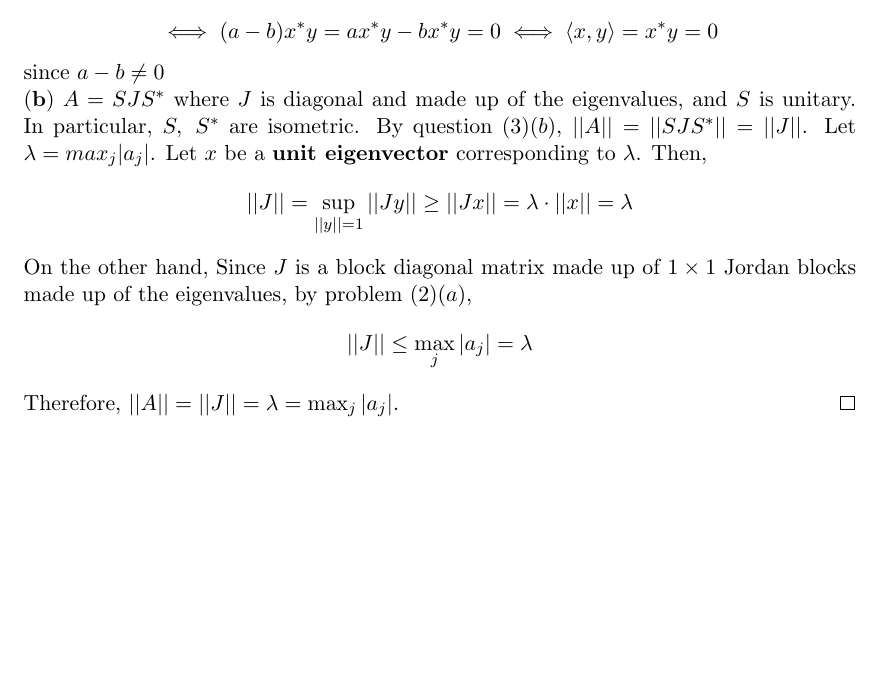
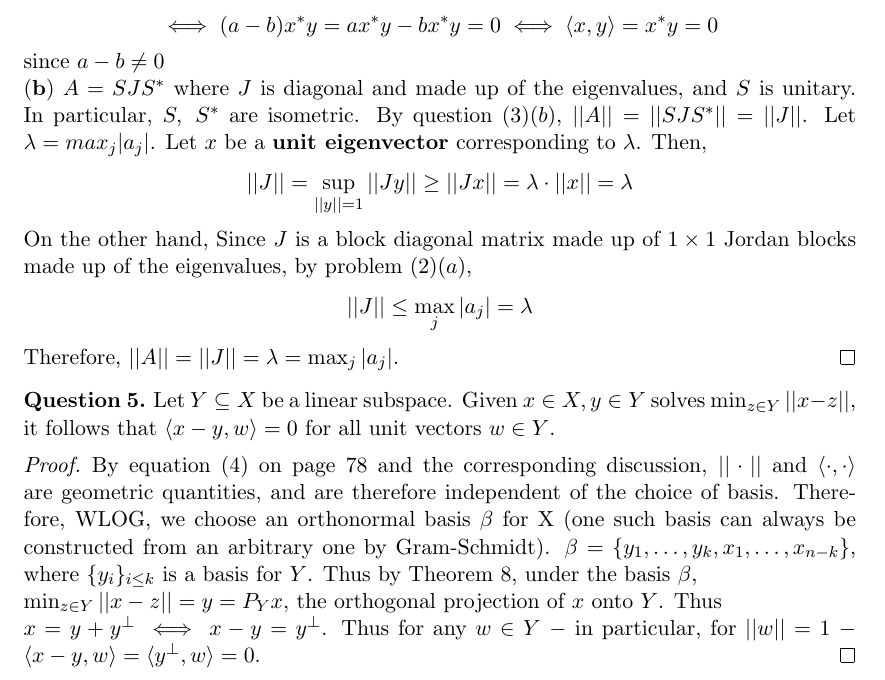
Before and after one commit to dansok/Mathematics, a LaTeX problem sheet (linear-algebra-2/hw7.tex): part of page 4 of 4, cut so that both start at the same text, the shorter picture padded with empty space. Compiled offline with pdfLaTeX.

Commit message:
Update hw7.tex
Answering question (5).

```diff
--- a/linear-algebra-2/hw7.tex
+++ b/linear-algebra-2/hw7.tex
@@ -178,5 +178,12 @@ On the other hand, Since $J$ is a block diagonal matrix made up of $1 \times 1$
 $$||J|| \le \max_j|a_j| = \lambda$$
 Therefore, $||A|| = ||J|| = \lambda = \max_j|a_j|$.
 \end{proof}
+\begin{question}[5]
+Let $Y \subseteq X$ be a linear subspace. Given $x \in X, y \in Y$ solves $\min_{z \in Y} ||x-z||$, it follows that $\langle x-y, w \rangle = 0$ for all unit vectors $w \in Y$.
+\end{question}
+\begin{proof}
+By equation $(4)$ on page $78$ and the corresponding discussion, $|| \cdot ||$ and $\langle \cdot, \cdot \rangle$ are geometric quantities, and are therefore independent of the choice of basis. Therefore, WLOG, we choose an orthonormal basis $\beta$ for X (one such basis can always be constructed from an arbitrary one by Gram-Schmidt). $\beta = \{y_1, \ldots, y_k, x_1, \ldots, x_{n-k}\}$, where $\{y_i\}_{i \le k}$ is a basis for $Y$. Thus by Theorem $8$, under the basis $\beta,\\ \min_{z \in Y} ||x-z|| = y = P_Y x$, the orthogonal projection of $x$ onto $Y$. Thus
+\\$x = y + y^{\perp} \iff x-y = y^{\perp}$. Thus for any $w \in Y$ $\mathbf{-}$ in particular, for $||w|| = 1$ $\mathbf{-}$ $\langle x-y, w \rangle = \langle y^{\perp}, w \rangle = 0$.
+\end{proof}
 
 \end{document}
```
